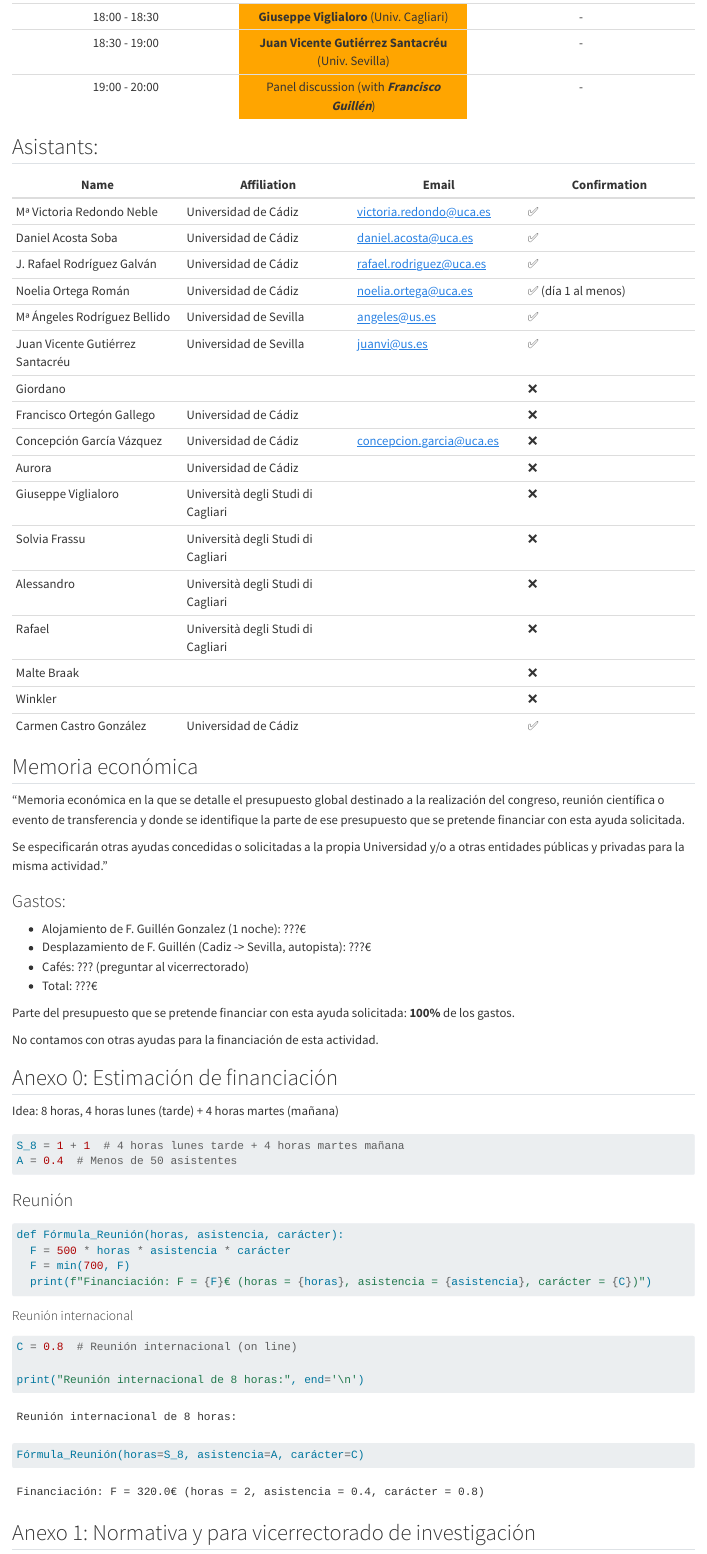
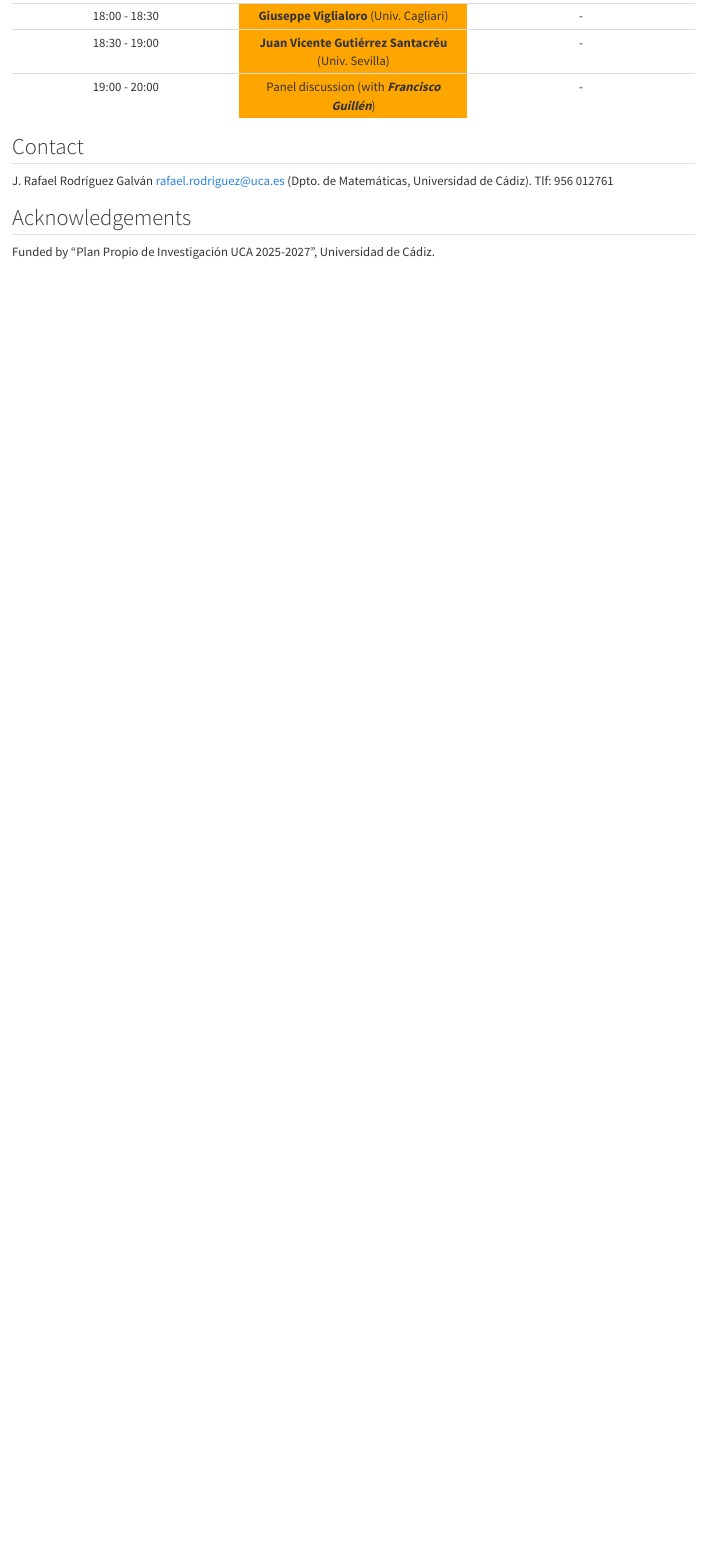
Before and after one commit to compmaths/k-workshop-2025, a Quarto document (KMeetingPDE2025.qmd): the page in a window 1100 px wide, from 1320 px down before the commit and from 1260 px down after it, so that both start at the same text. Rendered offline with R 4.5, knitr and Pandoc in place of Quarto, with nearby package versions.

Commit message:
Reduced to main info

````diff
--- a/KMeetingPDE2025.qmd
+++ b/KMeetingPDE2025.qmd
@@ -69,67 +84,10 @@
 
 </div>
 
-## Asistants: {#sec-asistants}
+## Contact
 
-  | Name | Affiliation | Email | Confirmation |
-  | --- | --- | --- | --- |
-  | Mª Victoria Redondo Neble | Universidad de Cádiz | victoria.redondo@uca.es | ✅ |
-  | Daniel Acosta Soba | Universidad de Cádiz | daniel.acosta@uca.es | ✅ |
-  | J. Rafael Rodríguez Galván | Universidad de Cádiz | rafael.rodriguez@uca.es | ✅ |
-  | Noelia Ortega Román | Universidad de Cádiz | noelia.ortega@uca.es | ✅ (día 1 al menos) |
-  | Mª Ángeles Rodríguez Bellido | Universidad de Sevilla | angeles@us.es | ✅ |
-  | Juan Vicente Gutiérrez Santacréu | Universidad de Sevilla | juanvi@us.es | ✅ |
-  | Giordano |  |  | ❌ |
-  | Francisco Ortegón Gallego | Universidad de Cádiz |  | ❌ |
-  | Concepción García Vázquez | Universidad de Cádiz | concepcion.garcia@uca.es | ❌ |
-  | Aurora | Universidad de Cádiz | | ❌ |
-  | Giuseppe Viglialoro | Università degli Studi di Cagliari | | ❌ |
-  | Solvia Frassu | Università degli Studi di Cagliari | | ❌ |
-  | Alessandro | Università degli Studi di Cagliari | | ❌ |
-  | Rafael | Università degli Studi di Cagliari | | ❌ |
-  | Malte Braak | | | ❌ |
-  | Winkler | | | ❌ |
-  | Carmen Castro González | Universidad de Cádiz | | ✅ |
+J. Rafael Rodríguez Galván <rafael.rodriguez@uca.es> (Dpto. de Matemáticas, Universidad de Cádiz). Tlf: 956 012761
 
-## Memoria económica
-"Memoria económica en la que se detalle el presupuesto global destinado a la realización del congreso, reunión científica o evento de transferencia y donde se identifique la parte de ese presupuesto que se pretende financiar con esta ayuda solicitada.
+## Acknowledgements
 
-Se especificarán otras ayudas concedidas o solicitadas a la propia Universidad y/o a otras entidades públicas y privadas para la misma actividad."
-
-### Gastos:
-- Alojamiento de F. Guillén Gonzalez (1 noche):  ???€
-- Desplazamiento de F. Guillén (Cadiz -> Sevilla, autopista): ???€
-- Cafés:  ??? (preguntar al vicerrectorado)
-- Total: ???€
-
-Parte del presupuesto que se pretende financiar con esta ayuda solicitada: **100%** de los gastos.
-
-No contamos con otras ayudas para la financiación de esta actividad.
-
-
-## Anexo 0: Estimación de financiación
-
-Idea: 8 horas, 4 horas lunes (tarde) + 4 horas martes (mañana)
-
-```{python}
-S_8 = 1 + 1  # 4 horas lunes tarde + 4 horas martes mañana
-A = 0.4  # Menos de 50 asistentes
-```
-
-### Reunión
-
-```{python}
-def Fórmula_Reunión(horas, asistencia, carácter):
-  F = 500 * horas * asistencia * carácter
-  F = min(700, F)
-  print(f"Financiación: F = {F}€ (horas = {horas}, asistencia = {asistencia}, carácter = {C})")
-```
-
-#### Reunión internacional
-```{python}
-C = 0.8  # Reunión internacional (on line)
-
-print("Reunión internacional de 8 horas:", end='\n')
-Fórmula_Reunión(horas=S_8, asistencia=A, carácter=C)
-```
-## Anexo 1: Normativa y para vicerrectorado de investigación
+Funded by "Plan Propio de Investigación UCA 2025-2027", Universidad de Cádiz.
````
Also changed, not shown: KMeetingPDE2025.html, index.html (deleted), KMeetingPDE2025.qmd (70 more changed lines).
